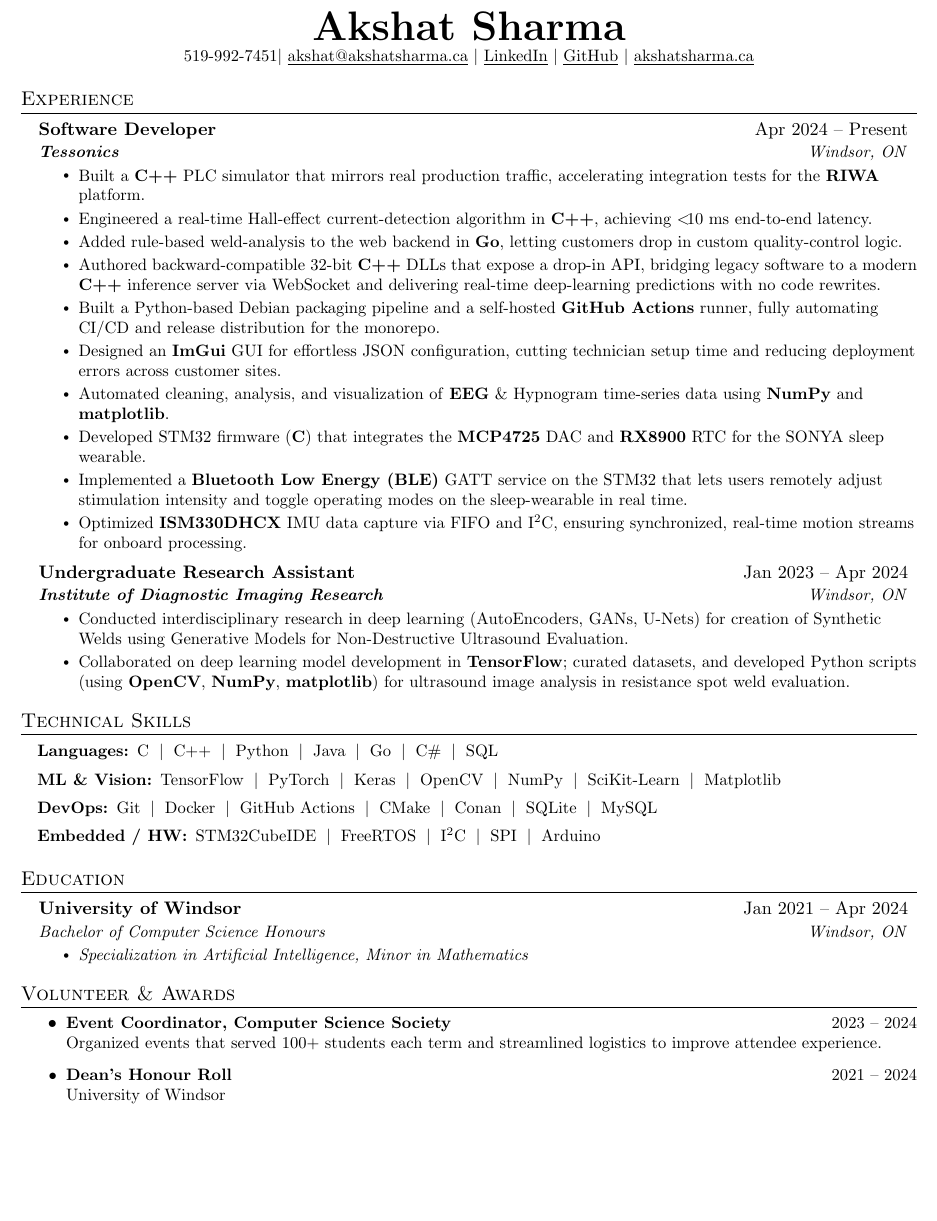
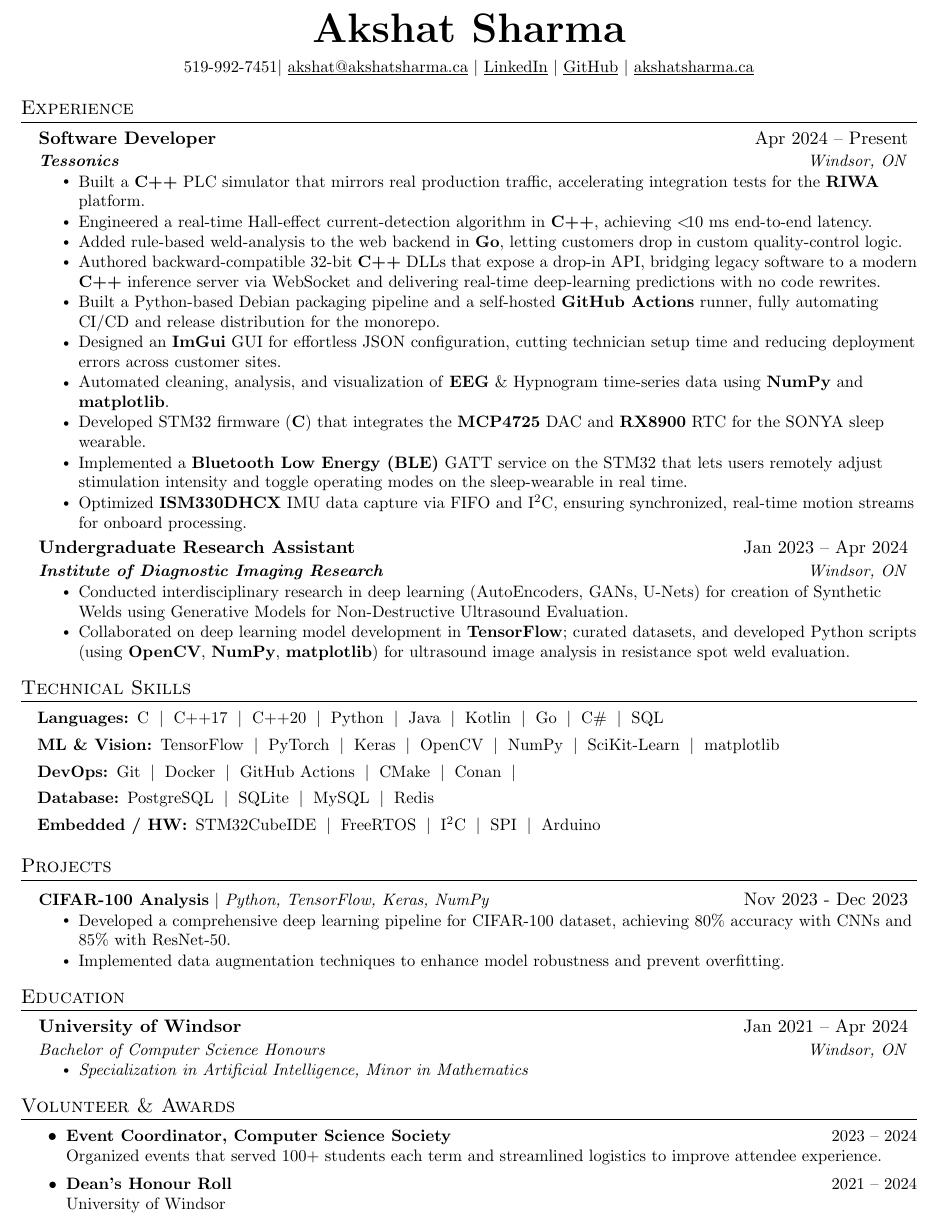
Before and after one commit to Cyoger/Resume-, a LaTeX CV (Resume.tex): part of the page, cut so that both start at the same text, the shorter picture padded with empty space. Compiled offline with pdfLaTeX.

Commit message:
fix: added projects section

```diff
--- a/Resume.tex
+++ b/Resume.tex
@@ -115,7 +115,7 @@
 % \end{tabular*}
 
 \begin{center}
-    \textbf{\Huge \scshape Akshat Sharma} \\ \vspace{1pt}
+    \textbf{\Huge \scshape Akshat Sharma} \\ \vspace{6pt}
     \small 519-992-7451$|$ \href{mailto:akshat@akshatsharma.ca}{\underline{akshat@akshatsharma.ca}} $|$
     \href{https://www.linkedin.com/in/akshat8d/}{\underline{LinkedIn}} $|$
     \href{https://github.com/Cyoger}{\underline{GitHub}} $|$
@@ -163,9 +163,11 @@
   \small
   \item \textbf{Languages:}\enspace
         C\skillsep
-        C++\skillsep
+        C++17\skillsep
+        C++20\skillsep
         Python\skillsep
         Java\skillsep
+        Kotlin\skillsep
         Go\skillsep
         C\#\skillsep
         SQL
@@ -177,7 +179,7 @@
         OpenCV\skillsep
         NumPy\skillsep
         SciKit-Learn\skillsep
-        Matplotlib
+        matplotlib
 
   \item \textbf{DevOps:}\enspace
         Git\skillsep
@@ -185,8 +187,12 @@
         GitHub Actions\skillsep
         CMake\skillsep
         Conan\skillsep
+
+  \item \textbf{Database:}\enspace
+        PostgreSQL\skillsep
         SQLite\skillsep
-        MySQL
+        MySQL\skillsep
+        Redis
 
   \item \textbf{Embedded / HW:}\enspace
         STM32CubeIDE\skillsep
@@ -197,14 +203,16 @@
 \end{itemize}
 
 
-%-----------PROJECTS-----------
-% \section{Projects}
-%   \resumeSubHeadingListStart
-%     \resumeProjectHeading
-%         {\href{https://github.com/Cyoger/CIFAR-100-Deep-learning-analysis}{\textbf{CIFAR-100 Analysis}} $|$ \emph{Python, Tensorflow, Keras, NumPy}}{Nov 2023 - Dec 2023}
-%           \resumeItemListStart
-%           \resumeItemListEnd
-%   \resumeSubHeadingListEnd
+% -----------PROJECTS-----------
+\section{Projects}
+  \resumeSubHeadingListStart
+    \resumeProjectHeading
+        {\href{https://github.com/Cyoger/CIFAR-100-Deep-learning-analysis}{\textbf{CIFAR-100 Analysis}} $|$ \emph{Python, TensorFlow, Keras, NumPy}}{Nov 2023 - Dec 2023}
+          \resumeItemListStart
+            \resumeItem{Developed a comprehensive deep learning pipeline for CIFAR-100 dataset, achieving 80\% accuracy with CNNs and 85\% with ResNet-50.}
+            \resumeItem{Implemented data augmentation techniques to enhance model robustness and prevent overfitting.}
+          \resumeItemListEnd
+  \resumeSubHeadingListEnd
 
   %-----------EDUCATION-----------
   \section{Education}
```
Also changed, not shown: Resume.pdf.
